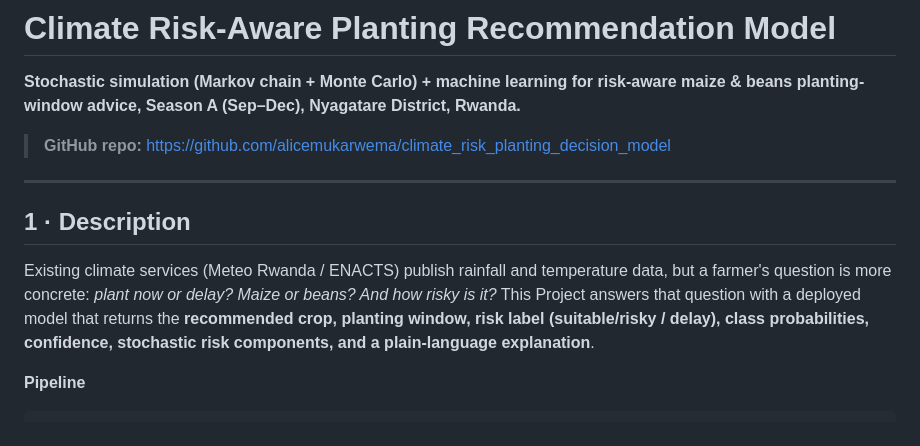
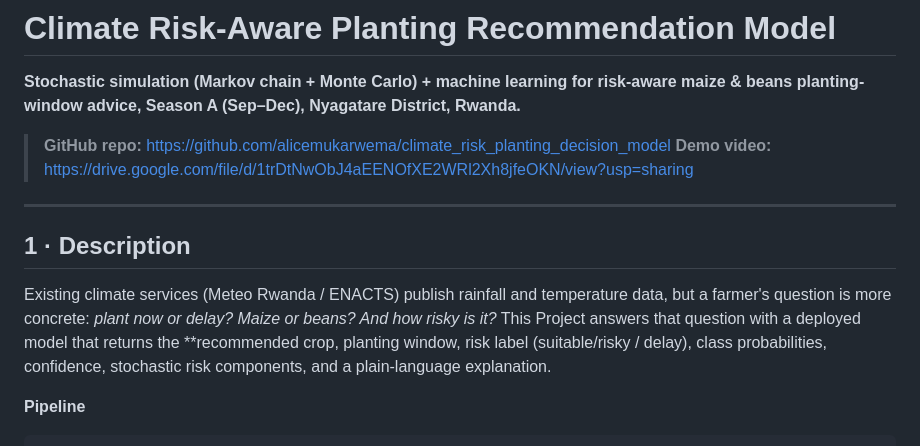
Before and after one commit to alicemukarwema/climate_risk_planting_decision_model, a Markdown page: README.md, the part around the change. Rendered like a GitHub page.

Commit message:
Fix demo video link and enhance README formatting
Updated demo video link in README and improved formatting.

```diff
--- a/README.md
+++ b/README.md
@@ -7,7 +7,7 @@ Nyagatare District, Rwanda.**
 
 
 > **GitHub repo:** https://github.com/alicemukarwema/climate_risk_planting_decision_model
-
+> **Demo video:** https://drive.google.com/file/d/1trDtNwObJ4aEENOfXE2WRl2Xh8jfeOKN/view?usp=sharing
 ---
 
 ## 1 · Description
@@ -17,7 +17,7 @@ temperature data, but a farmer's question is more concrete: *plant now or
 delay? Maize or beans? And how risky is it?* This Project answers that question
 with a deployed model that returns the **recommended crop, planting window,
 risk label (suitable/risky / delay), class probabilities, confidence,
-stochastic risk components, and a plain-language explanation**.
+stochastic risk components, and a plain-language explanation.
 
 **Pipeline**
 
```
